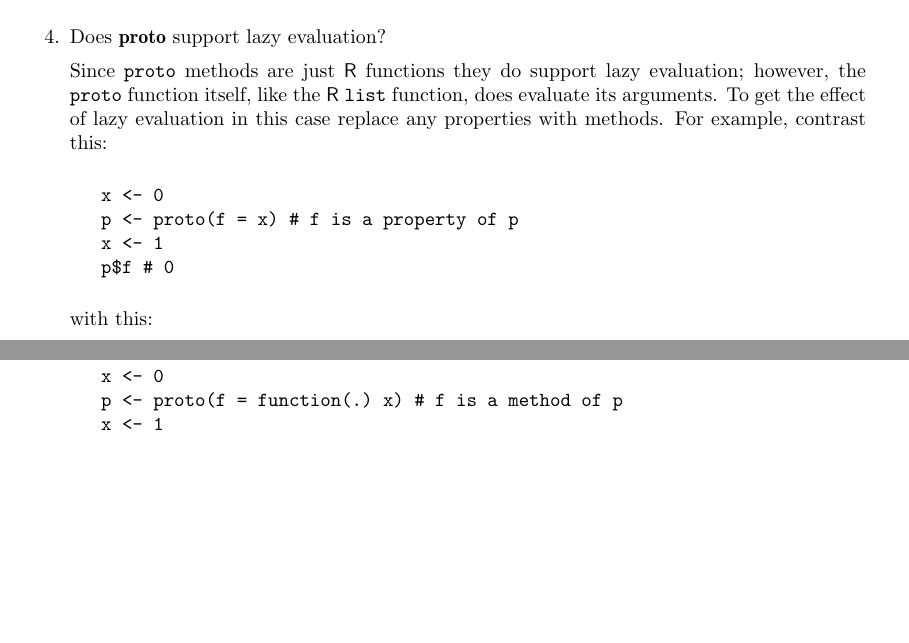
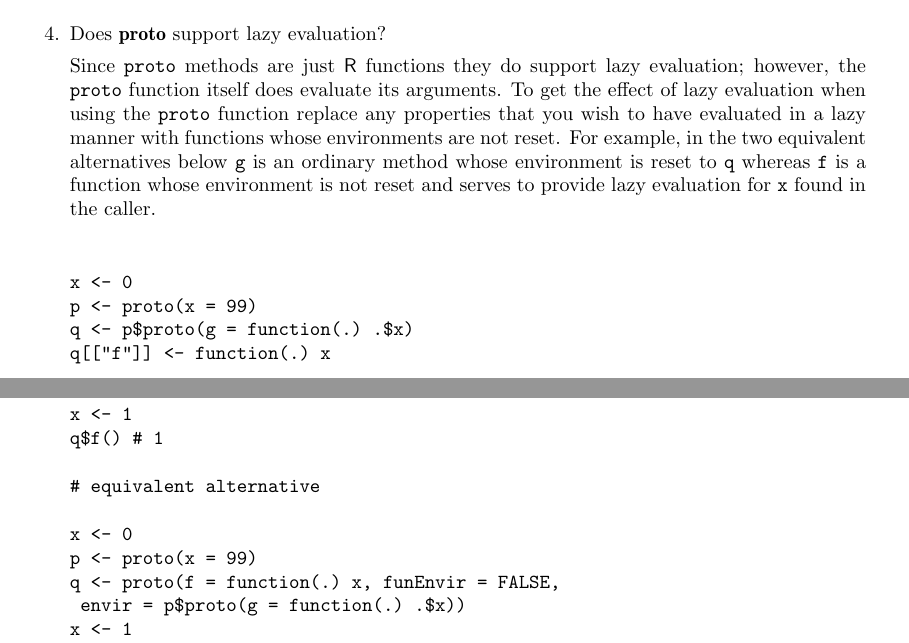
Before and after one commit to ccowingzitron/r-proto, a LaTeX document (trunk/inst/doc/proto-raw.tex): two parts of pages 18 and 19 of 20, joined at a grey line, cut so that both start at the same text, the shorter picture padded with empty space. Compiled offline with pdfLaTeX.

Commit message:
Corrections to vignette.

```diff
--- a/trunk/inst/doc/proto-raw.tex
+++ b/trunk/inst/doc/proto-raw.tex
@@ -1269,22 +1269,32 @@ and not
 \item{Does \pkg{proto} support lazy evaluation?
 
 Since \code{proto} methods are just \proglang{R} functions they do support
-lazy evaluation; however, the \code{proto} function itself, like the
-\proglang{R} \code{list} function, does evaluate its arguments.  To get the
-effect of lazy evaluation in this case replace any properties with methods.
-For example, contrast this:
+lazy evaluation; however, the \code{proto} function itself
+does evaluate its arguments.  To get the
+effect of lazy evaluation when using the \code{proto}
+function replace any properties that you wish to have evaluated in a
+lazy manner with functions whose environments are not reset.
+For example, in the two equivalent alternatives below \code{g}
+is an ordinary method whose environment is reset to \code{q}
+whereas \code{f} is a function whose environment is not reset and
+serves to provide lazy evaluation for \code{x} found in the caller.
 \begin{verbatim}
-   x <- 0
-   p <- proto(f = x) # f is a property of p
-   x <- 1
-   p$f # 0
-\end{verbatim}
-with this:
-\begin{verbatim}
-   x <- 0
-   p <- proto(f = function(.) x) # f is a method of p
-   x <- 1
-   p$f() # 1
+
+x <- 0
+p <- proto(x = 99)
+q <- p$proto(g = function(.) .$x)
+q[["f"]] <- function(.) x
+x <- 1
+q$f() # 1
+
+# equivalent alternative
+
+x <- 0
+p <- proto(x = 99)
+q <- proto(f = function(.) x, funEnvir = FALSE,
+	envir = p$proto(g = function(.) .$x))
+x <- 1
+q$f() # 1
 \end{verbatim}
 }
 \item{Is multiple inheritance supported?
```
Also changed, not shown: trunk/inst/doc/proto-dot.pdf, trunk/inst/doc/proto-smoothing03.pdf, trunk/inst/doc/proto-smoothing04.pdf, trunk/inst/doc/proto-smoothing06.pdf, trunk/inst/doc/proto-smoothing10.pdf, trunk/inst/doc/proto.pdf, trunk/inst/doc/proto-raw.tex (2 more changed lines), 1 other file.
